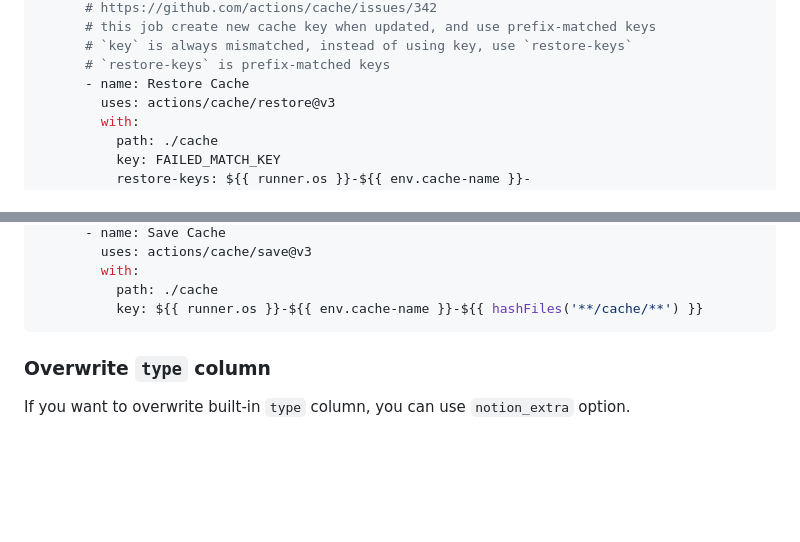
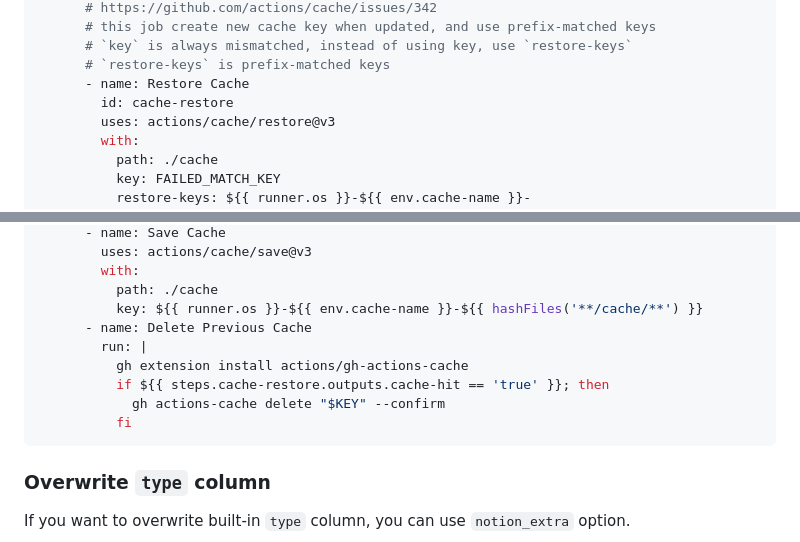
Before and after one commit to azu/bluenotiondb, a Markdown page: README.md, 2 parts joined by grey strips. Drawn GitHub-style; blank space fills up the shorter version.

````diff
--- a/README.md
+++ b/README.md
@@ -163,6 +163,7 @@ jobs:
       # `key` is always mismatched, instead of using key, use `restore-keys`
       # `restore-keys` is prefix-matched keys
       - name: Restore Cache
+        id: cache-restore
         uses: actions/cache/restore@v3
         with:
           path: ./cache
@@ -182,6 +183,12 @@ jobs:
         with:
           path: ./cache
           key: ${{ runner.os }}-${{ env.cache-name }}-${{ hashFiles('**/cache/**') }}
+      - name: Delete Previous Cache
+        run: |
+          gh extension install actions/gh-actions-cache
+          if ${{ steps.cache-restore.outputs.cache-hit == 'true' }}; then
+            gh actions-cache delete "$KEY" --confirm
+          fi
 ```
 
 ### Overwrite `type` column
````
